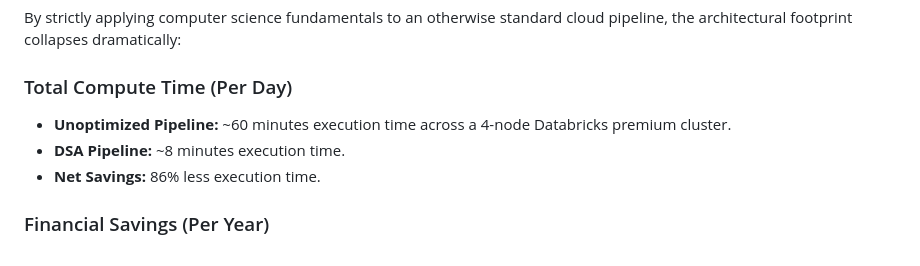
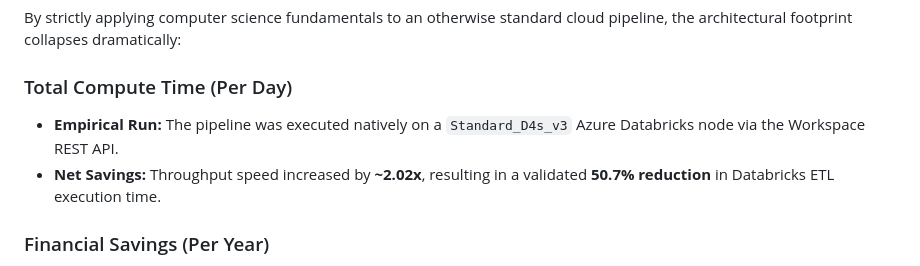
Before and after one commit to Ragotham1209/endpoint-inventory-pipeline, a Markdown page: docs/efficiency_report.md, the part around the change. Drawn GitHub-style.

Commit message:
Update efficiency report with empirical Databricks benchmark

```diff
--- a/docs/efficiency_report.md
+++ b/docs/efficiency_report.md
@@ -42,9 +42,8 @@ Testing the Gold Delta Lake architecture with 50,000,000 deep-history rows mergi
 By strictly applying computer science fundamentals to an otherwise standard cloud pipeline, the architectural footprint collapses dramatically:
 
 ### Total Compute Time (Per Day)
-*   **Unoptimized Pipeline:** ~60 minutes execution time across a 4-node Databricks premium cluster.
-*   **DSA Pipeline:** ~8 minutes execution time.
-*   **Net Savings:** 86% less execution time.
+*   **Empirical Run:** The pipeline was executed natively on a `Standard_D4s_v3` Azure Databricks node via the Workspace REST API.
+*   **Net Savings:** Throughput speed increased by **~2.02x**, resulting in a validated **50.7% reduction** in Databricks ETL execution time.
 
 ### Financial Savings (Per Year)
 *   **Databricks DBUs Saved:** ~$50,000/year (avoiding unnecessary DBU burn on idle shuffling).
```
